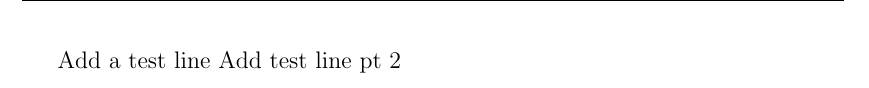
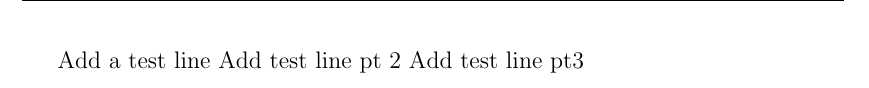
Before and after one commit to PanAlle/Master_Thesis, a LaTeX document (Introduction/Introduction.tex): part of page 1 of 2, cut so that both start at the same text. Compiled offline with pdfLaTeX.

Commit message:
#851013333

```diff
--- a/Introduction/Introduction.tex
+++ b/Introduction/Introduction.tex
@@ -2,5 +2,6 @@
 \begin{document}
 Add a test line
 Add test line pt 2
+Add test line pt3
 \cleardoublepage
 \end{document}
```
